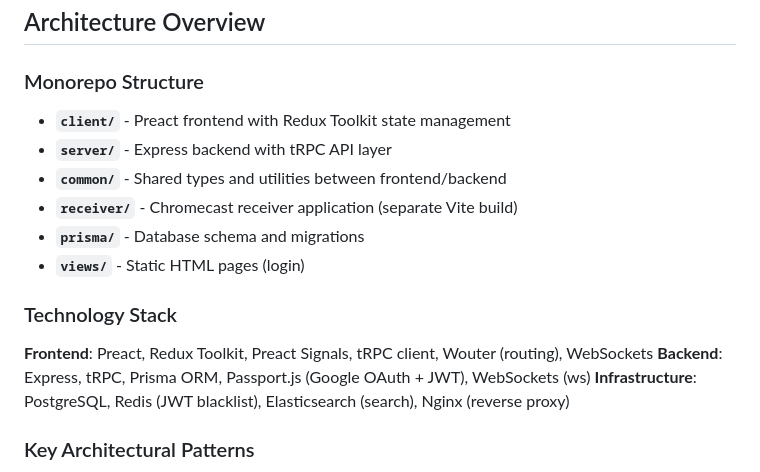
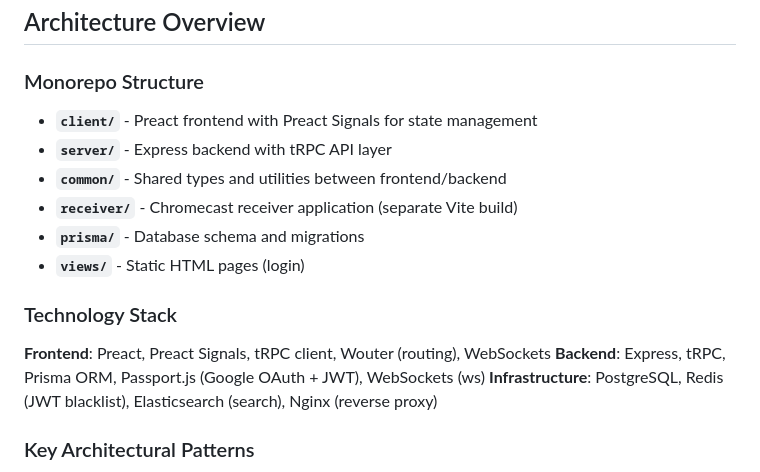
Before and after one commit to adalfonso/chill, a Markdown page: CLAUDE.md, the part around the change. GitHub-like rendering.

Commit message:
chore: Update claude.md

```diff
--- a/CLAUDE.md
+++ b/CLAUDE.md
@@ -64,7 +64,7 @@ npx prisma migrate dev --name migration_name
 
 ### Monorepo Structure
 
-- **`client/`** - Preact frontend with Redux Toolkit state management
+- **`client/`** - Preact frontend with Preact Signals for state management
 - **`server/`** - Express backend with tRPC API layer
 - **`common/`** - Shared types and utilities between frontend/backend
 - **`receiver/`** - Chromecast receiver application (separate Vite build)
@@ -73,7 +73,7 @@ npx prisma migrate dev --name migration_name
 
 ### Technology Stack
 
-**Frontend**: Preact, Redux Toolkit, Preact Signals, tRPC client, Wouter (routing), WebSockets
+**Frontend**: Preact, Preact Signals, tRPC client, Wouter (routing), WebSockets
 **Backend**: Express, tRPC, Prisma ORM, Passport.js (Google OAuth + JWT), WebSockets (ws)
 **Infrastructure**: PostgreSQL, Redis (JWT blacklist), Elasticsearch (search), Nginx (reverse proxy)
 
```
